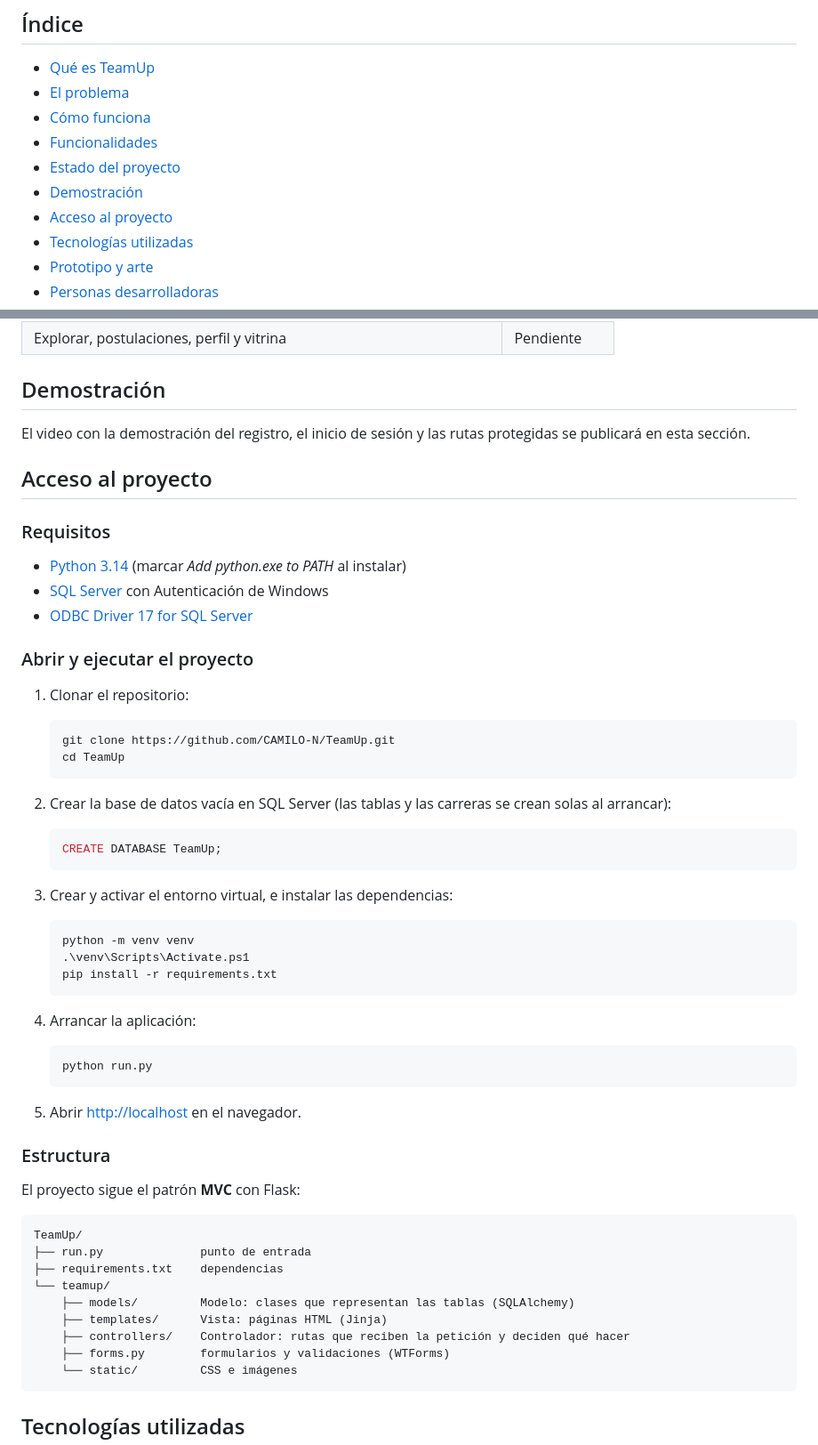
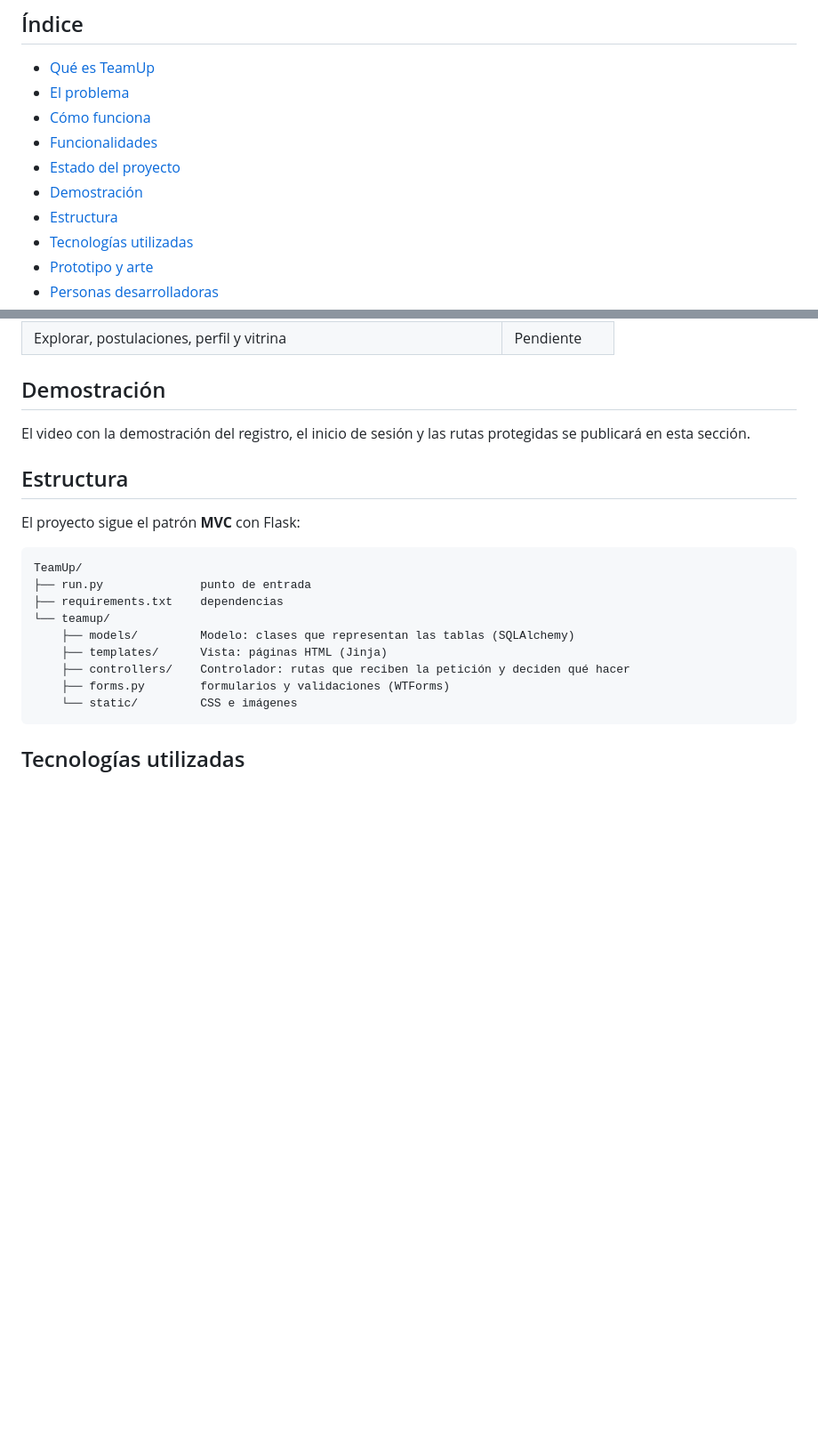
Before and after one commit to CAMILO-N/TeamUp, a Markdown page: README.md, 2 parts joined by grey strips. Shown at 89% size. Drawn GitHub-style; blank space fills up the shorter version.

Commit message:
Se quita la seccion de acceso al proyecto del README - CN

````diff
--- a/README.md
+++ b/README.md
@@ -24,7 +24,7 @@ Publica tu proyecto, encuentra compañeros de otras carreras y haz que pase.
 - [Funcionalidades](#funcionalidades)
 - [Estado del proyecto](#estado-del-proyecto)
 - [Demostración](#demostración)
-- [Acceso al proyecto](#acceso-al-proyecto)
+- [Estructura](#estructura)
 - [Tecnologías utilizadas](#tecnologías-utilizadas)
 - [Prototipo y arte](#prototipo-y-arte)
 - [Personas desarrolladoras](#personas-desarrolladoras)
@@ -87,46 +87,7 @@ El proyecto está **en desarrollo**.
 <!-- Agregar aquí el enlace al video (Loom o YouTube) cuando esté grabado -->
 El video con la demostración del registro, el inicio de sesión y las rutas protegidas se publicará en esta sección.
 
-## Acceso al proyecto
-
-### Requisitos
-
-- [Python 3.14](https://www.python.org/downloads/) (marcar *Add python.exe to PATH* al instalar)
-- [SQL Server](https://www.microsoft.com/sql-server/sql-server-downloads) con Autenticación de Windows
-- [ODBC Driver 17 for SQL Server](https://learn.microsoft.com/sql/connect/odbc/download-odbc-driver-for-sql-server)
-
-### Abrir y ejecutar el proyecto
-
-1. Clonar el repositorio:
-
-   ```powershell
-   git clone https://github.com/CAMILO-N/TeamUp.git
-   cd TeamUp
-   ```
-
-2. Crear la base de datos vacía en SQL Server (las tablas y las carreras se crean solas al arrancar):
-
-   ```sql
-   CREATE DATABASE TeamUp;
-   ```
-
-3. Crear y activar el entorno virtual, e instalar las dependencias:
-
-   ```powershell
-   python -m venv venv
-   .\venv\Scripts\Activate.ps1
-   pip install -r requirements.txt
-   ```
-
-4. Arrancar la aplicación:
-
-   ```powershell
-   python run.py
-   ```
-
-5. Abrir [http://localhost](http://localhost) en el navegador.
-
-### Estructura
+## Estructura
 
 El proyecto sigue el patrón **MVC** con Flask:
 
````
